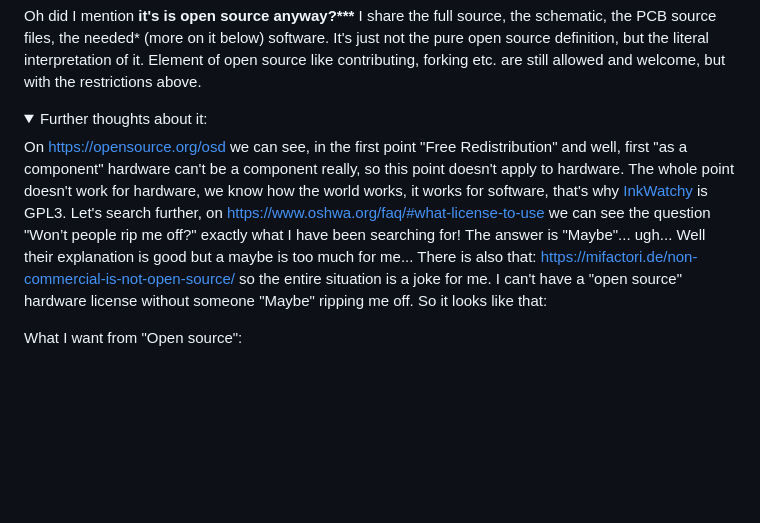
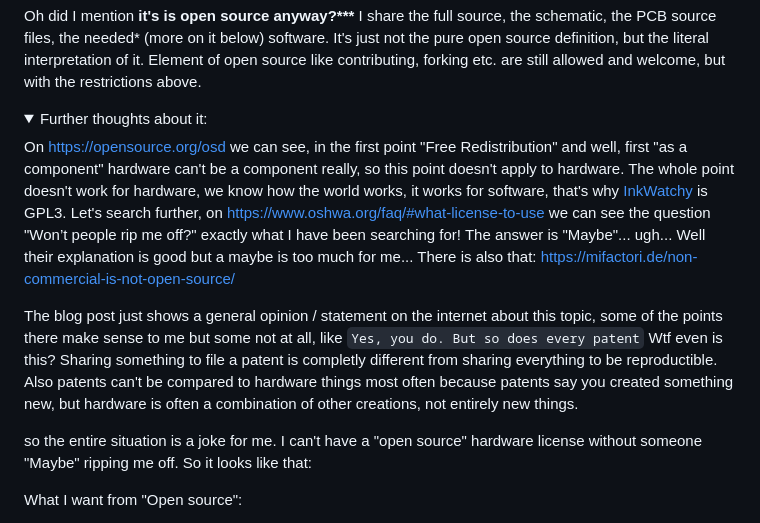
Before and after one commit to Szybet/Yatchy, a Markdown page: hardware/README.md, the part around the change. Drawn GitHub-style; folded sections open; blank space fills up the shorter version.

```diff
--- a/hardware/README.md
+++ b/hardware/README.md
@@ -16,7 +16,11 @@ Oh did I mention **it's is open source anyway?\*\*\*** I share the full source,
 <details>
   <summary>Further thoughts about it:</summary>
 
-On https://opensource.org/osd we can see, in the first point "Free Redistribution" and well, first "as a component" hardware can't be a component really, so this point doesn't apply to hardware. The whole point doesn't work for hardware, we know how the world works, it works for software, that's why [InkWatchy](https://github.com/Szybet/InkWatchy) is GPL3. Let's search further, on https://www.oshwa.org/faq/#what-license-to-use we can see the question "Won’t people rip me off?" exactly what I have been searching for! The answer is "Maybe"... ugh... Well their explanation is good but a maybe is too much for me... There is also that: https://mifactori.de/non-commercial-is-not-open-source/ so the entire situation is a joke for me. I can't have a "open source" hardware license without someone "Maybe" ripping me off. So it looks like that:
+On https://opensource.org/osd we can see, in the first point "Free Redistribution" and well, first "as a component" hardware can't be a component really, so this point doesn't apply to hardware. The whole point doesn't work for hardware, we know how the world works, it works for software, that's why [InkWatchy](https://github.com/Szybet/InkWatchy) is GPL3. Let's search further, on https://www.oshwa.org/faq/#what-license-to-use we can see the question "Won’t people rip me off?" exactly what I have been searching for! The answer is "Maybe"... ugh... Well their explanation is good but a maybe is too much for me... There is also that: https://mifactori.de/non-commercial-is-not-open-source/
+
+The blog post just shows a general opinion / statement on the internet about this topic, some of the points there make sense to me but some not at all, like `Yes, you do. But so does every patent` Wtf even is this? Sharing something to file a patent is completly different from sharing everything to be reproductible. Also patents can't be compared to hardware things most often because patents say you created something new, but hardware is often a combination of other creations, not entirely new things.
+
+so the entire situation is a joke for me. I can't have a "open source" hardware license without someone "Maybe" ripping me off. So it looks like that:
 
 What I want from "Open source":
 - To allow people modify, build their own from scratch, even sell the hardware to some extend, do deep repairs etc. (Which I do, but I'm forced to use the `Creative Commons (4.0 International License) Attribution—Noncommercial—Share Alike` license.)
```
